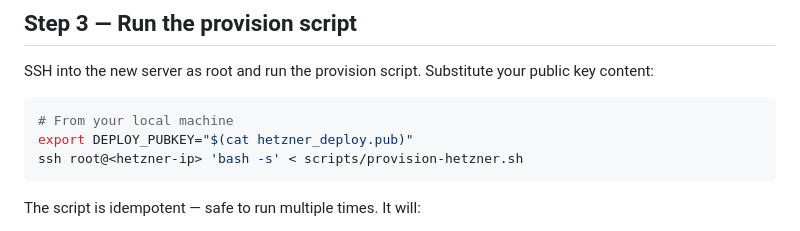
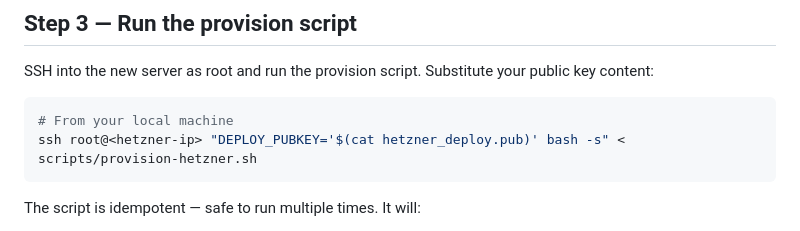
Before and after one commit to yikedu7/pawclaw, a Markdown page: docs/hetzner-setup.md, the part around the change. GitHub-like rendering.

Commit message:
fix(docs): inline DEPLOY_PUBKEY in ssh invocation so it reaches remote host
The export was set locally but not forwarded over SSH, so the provision
script always fell through to the 'WARNING: DEPLOY_PUBKEY not set' branch.

Co-Authored-By: Claude Sonnet 4.6 <noreply@anthropic.com>

````diff
--- a/docs/hetzner-setup.md
+++ b/docs/hetzner-setup.md
@@ -49,8 +49,7 @@ SSH into the new server as root and run the provision script. Substitute your pu
 
 ```bash
 # From your local machine
-export DEPLOY_PUBKEY="$(cat hetzner_deploy.pub)"
-ssh root@<hetzner-ip> 'bash -s' < scripts/provision-hetzner.sh
+ssh root@<hetzner-ip> "DEPLOY_PUBKEY='$(cat hetzner_deploy.pub)' bash -s" < scripts/provision-hetzner.sh
 ```
 
 The script is idempotent — safe to run multiple times. It will:
````
